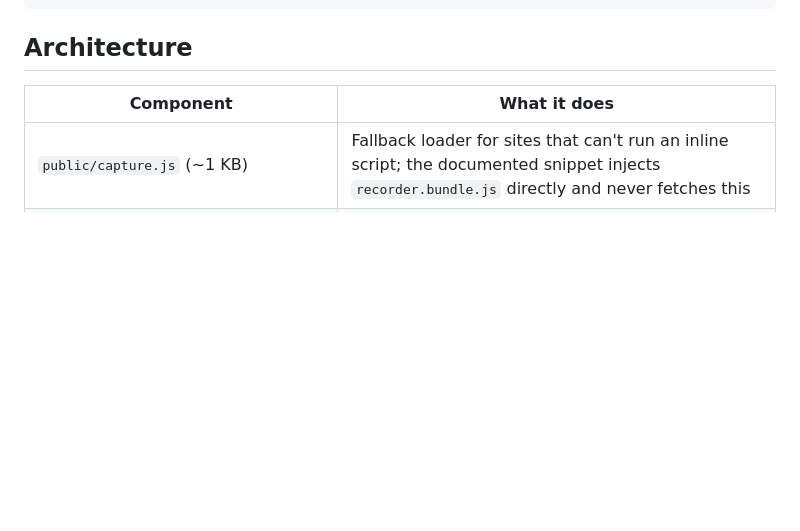
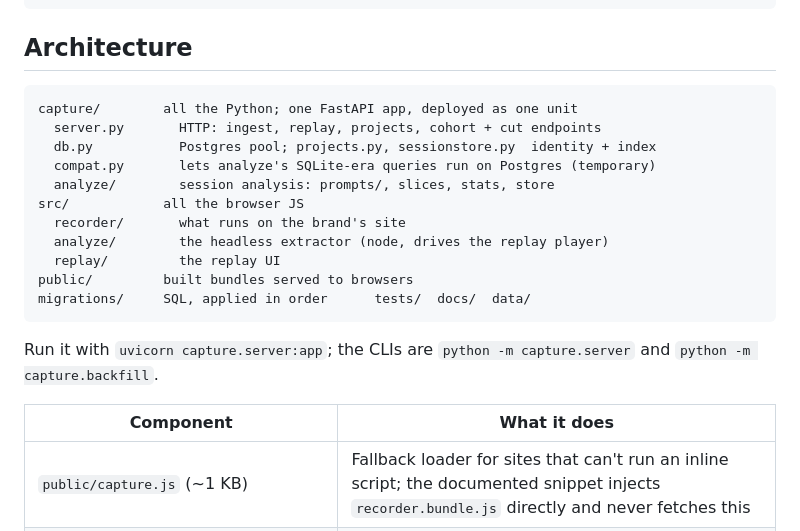
Before and after one commit to adihshah98/capture, a Markdown page: README.md, the part around the change. Rendered like a GitHub page; blank space fills up the shorter version.

````diff
--- a/README.md
+++ b/README.md
@@ -164,6 +164,23 @@ Optional config, before the tag (inline values win over the derived ones):
 
 ## Architecture
 
+```
+capture/        all the Python; one FastAPI app, deployed as one unit
+  server.py       HTTP: ingest, replay, projects, cohort + cut endpoints
+  db.py           Postgres pool; projects.py, sessionstore.py  identity + index
+  compat.py       lets analyze's SQLite-era queries run on Postgres (temporary)
+  analyze/        session analysis: prompts/, slices, stats, store
+src/            all the browser JS
+  recorder/       what runs on the brand's site
+  analyze/        the headless extractor (node, drives the replay player)
+  replay/         the replay UI
+public/         built bundles served to browsers
+migrations/     SQL, applied in order      tests/  docs/  data/
+```
+
+Run it with `uvicorn capture.server:app`; the CLIs are `python -m capture.server`
+and `python -m capture.backfill`.
+
 | Component | What it does |
 |---|---|
 | `public/capture.js` (~1 KB) | Fallback loader for sites that can't run an inline script; the documented snippet injects `recorder.bundle.js` directly and never fetches this |
````
Also changed, not shown: docs/analyze-refactor.md (+62 -9 lines).
